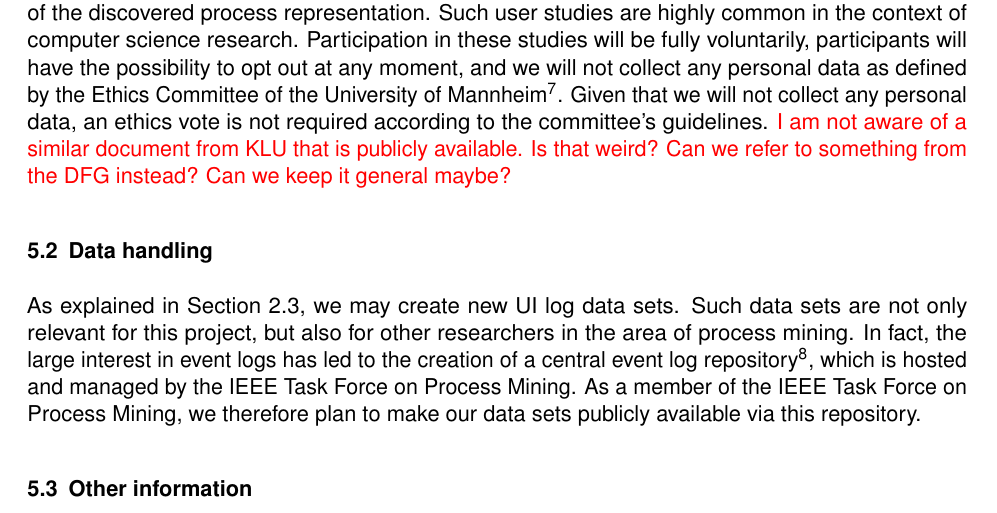
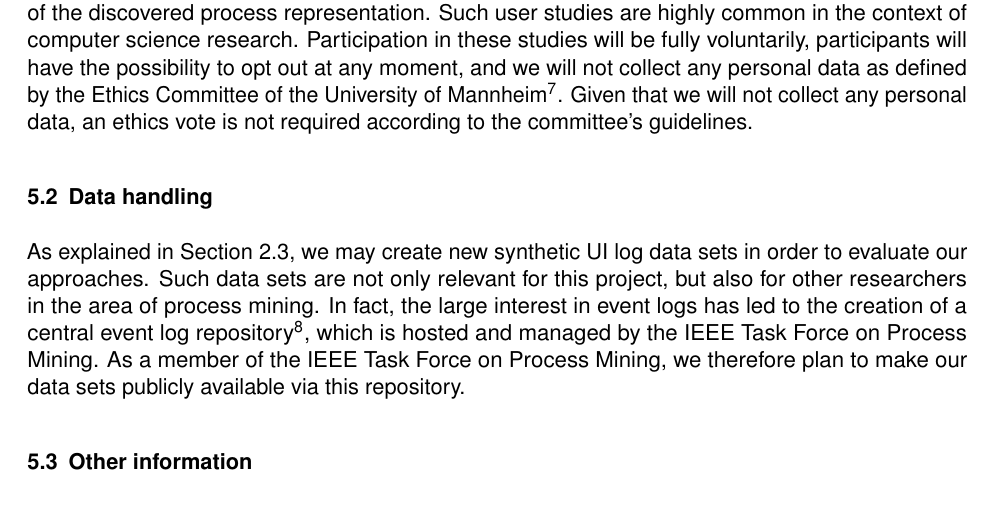
Before and after one commit to henrikleopold/dfg-SemanticUILogMining, a LaTeX document (Proposal/DFG_ProjectProposal_SemanticUILogMining.tex, which reads Proposal/sections/5_supplementary_info.tex): part of page 17 of 22, cut so that both start at the same text. Compiled offline with pdfLaTeX.

Commit message:
minor S5

```diff
--- a/Proposal/sections/5_supplementary_info.tex
+++ b/Proposal/sections/5_supplementary_info.tex
@@ -5,11 +6,13 @@
 Ethical and legal considerations are not applicable to the proposed project since we
 will not conduct experiments on humans, animals, or genetic resources, nor will we  produce results that can be intentionally misused to cause harm.
 
-We will conduct user studies in WP 6 of the project to evaluate the the effectiveness and efficiency of the discovered process representation. Such user studies are highly common in the context of computer science research. Participation in these studies will be fully voluntarily, participants will have the possibility to opt out at any moment, and we will not collect any personal data as defined by the Ethics Committee of the University of Mannheim\footnote{\url{https://www.uni-mannheim.de/en/about/organization/bodies-and-committees/committees-and-councils/ethics-committee}}. Given that we will not collect any personal data, an ethics vote is not required according to the committee's guidelines. \todo{I am not aware of a similar document from KLU that is publicly available. Is that weird? Can we refer to something from the DFG instead? Can we keep it general maybe?}
+We will conduct user studies in WP 6 of the project to evaluate the the effectiveness and efficiency of the discovered process representation. Such user studies are highly common in the context of computer science research. Participation in these studies will be fully voluntarily, participants will have the possibility to opt out at any moment, and we will not collect any personal data as defined by the Ethics Committee of the University of Mannheim\footnote{\url{https://www.uni-mannheim.de/en/about/organization/bodies-and-committees/committees-and-councils/ethics-committee}}. Given that we will not collect any personal data, an ethics vote is not required according to the committee's guidelines.
+%\todo{I am not aware of a similar document from KLU that is publicly available. Is that weird? Can we refer to something from the DFG instead? Can we keep it general maybe?}
 
 \subsection{Data handling}
 
-As explained in Section \ref{sec:workprogramme}, we may create new UI log data sets. Such data sets are not only relevant for this project, but also for other researchers in the area of process mining. In fact, the large interest in event logs has led to the creation of a central event log repository\footnote{https://www.tf-pm.org/resources/logs}, which is hosted and managed by the IEEE Task Force on Process Mining. As a member of the IEEE Task Force on Process Mining, we therefore plan to make our data sets publicly available via this repository.
+As explained in \autoref{sec:workprogramme}, we may create new synthetic UI log data sets in order to evaluate our approaches. Such data sets are not only relevant for this project, but also for other researchers in the area of process mining. In fact, the large interest in event logs has led to the creation of a central event log repository\footnote{https://www.tf-pm.org/resources/logs}, which is hosted and managed by the IEEE Task Force on Process Mining. As a member of the IEEE Task Force on Process Mining, we therefore plan to make our data sets publicly available via this repository.
+
 
 \subsection{Other information}
 
```
Also changed, not shown: Proposal/sections/5_supplementary_info.tex (1 more changed lines).
